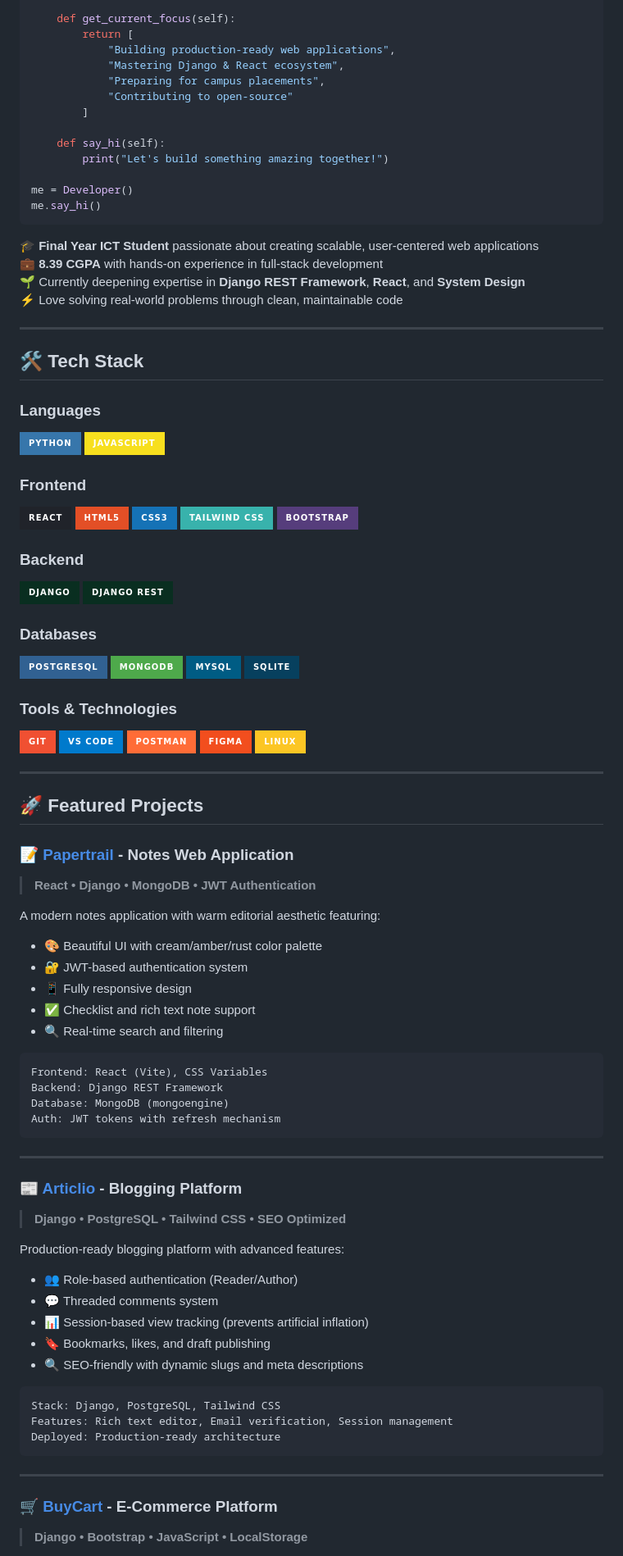
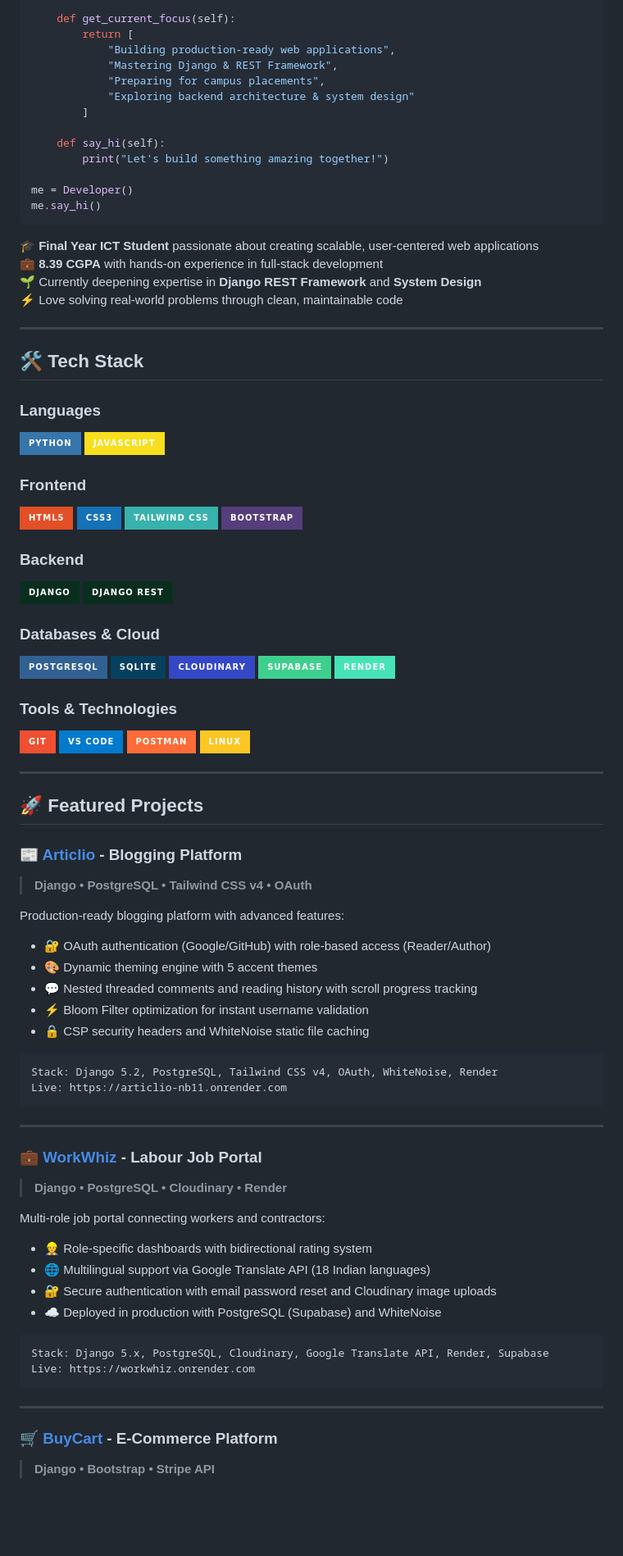
Before and after one commit to ARShaikh0801/ARShaikh0801, a Markdown page: README.md, the part around one of its changes. Shown at 82% size. GitHub-like rendering; badges without logos; blank space fills up the shorter version.

Commit message:
Revise README.md with project updates and badges
Updated README with new project details and badge links.

````diff
--- a/README.md
+++ b/README.md
@@ -26,9 +27,9 @@ class Developer:
     def get_current_focus(self):
         return [
             "Building production-ready web applications",
-            "Mastering Django & React ecosystem",
+            "Mastering Django & REST Framework",
             "Preparing for campus placements",
-            "Contributing to open-source"
+            "Exploring backend architecture & system design"
         ]
 
     def say_hi(self):
@@ -40,7 +41,7 @@ me.say_hi()
 
 🎓 **Final Year ICT Student** passionate about creating scalable, user-centered web applications
 💼 **8.39 CGPA** with hands-on experience in full-stack development
-🌱 Currently deepening expertise in **Django REST Framework**, **React**, and **System Design**
+🌱 Currently deepening expertise in **Django REST Framework** and **System Design**
 ⚡ Love solving real-world problems through clean, maintainable code
 
 ---
@@ -52,7 +53,6 @@ me.say_hi()
 ![JavaScript](https://img.shields.io/badge/JavaScript-F7DF1E?style=for-the-badge&logo=javascript&logoColor=black)
 
 ### **Frontend**
-![React](https://img.shields.io/badge/React-20232A?style=for-the-badge&logo=react&logoColor=61DAFB)
 ![HTML5](https://img.shields.io/badge/HTML5-E34F26?style=for-the-badge&logo=html5&logoColor=white)
 ![CSS3](https://img.shields.io/badge/CSS3-1572B6?style=for-the-badge&logo=css3&logoColor=white)
 ![Tailwind](https://img.shields.io/badge/Tailwind_CSS-38B2AC?style=for-the-badge&logo=tailwind-css&logoColor=white)
@@ -62,60 +62,56 @@ me.say_hi()
 ![Django](https://img.shields.io/badge/Django-092E20?style=for-the-badge&logo=django&logoColor=white)
 ![DRF](https://img.shields.io/badge/Django_REST-092E20?style=for-the-badge&logo=django&logoColor=white)
 
-### **Databases**
+### **Databases & Cloud**
 ![PostgreSQL](https://img.shields.io/badge/PostgreSQL-316192?style=for-the-badge&logo=postgresql&logoColor=white)
-![MongoDB](https://img.shields.io/badge/MongoDB-4EA94B?style=for-the-badge&logo=mongodb&logoColor=white)
-![MySQL](https://img.shields.io/badge/MySQL-005C84?style=for-the-badge&logo=mysql&logoColor=white)
 ![SQLite](https://img.shields.io/badge/SQLite-07405E?style=for-the-badge&logo=sqlite&logoColor=white)
+![Cloudinary](https://img.shields.io/badge/Cloudinary-3448C5?style=for-the-badge&logo=cloudinary&logoColor=white)
+![Supabase](https://img.shields.io/badge/Supabase-3ECF8E?style=for-the-badge&logo=supabase&logoColor=white)
+![Render](https://img.shields.io/badge/Render-46E3B7?style=for-the-badge&logo=render&logoColor=white)
 
 ### **Tools & Technologies**
 ![Git](https://img.shields.io/badge/Git-F05032?style=for-the-badge&logo=git&logoColor=white)
 ![VS Code](https://img.shields.io/badge/VS_Code-007ACC?style=for-the-badge&logo=visual-studio-code&logoColor=white)
 ![Postman](https://img.shields.io/badge/Postman-FF6C37?style=for-the-badge&logo=postman&logoColor=white)
-![Figma](https://img.shields.io/badge/Figma-F24E1E?style=for-the-badge&logo=figma&logoColor=white)
 ![Linux](https://img.shields.io/badge/Linux-FCC624?style=for-the-badge&logo=linux&logoColor=black)
 
 ---
 
 ## 🚀 Featured Projects
 
-### 📝 [Papertrail](https://github.com/ARShaikh0801/Papertrail) - Notes Web Application
-> **React • Django • MongoDB • JWT Authentication**
+### 📰 [Articlio](https://github.com/ARShaikh0801/Articlio) - Blogging Platform
+> **Django • PostgreSQL • Tailwind CSS v4 • OAuth**
 
-A modern notes application with warm editorial aesthetic featuring:
-- 🎨 Beautiful UI with cream/amber/rust color palette
-- 🔐 JWT-based authentication system
-- 📱 Fully responsive design
-- ✅ Checklist and rich text note support
-- 🔍 Real-time search and filtering
+Production-ready blogging platform with advanced features:
+- 🔐 OAuth authentication (Google/GitHub) with role-based access (Reader/Author)
+- 🎨 Dynamic theming engine with 5 accent themes
+- 💬 Nested threaded comments and reading history with scroll progress tracking
+- ⚡ Bloom Filter optimization for instant username validation
+- 🔒 CSP security headers and WhiteNoise static file caching
 
 ```
-Frontend: React (Vite), CSS Variables
-Backend: Django REST Framework
-Database: MongoDB (mongoengine)
-Auth: JWT tokens with refresh mechanism
+Stack: Django 5.2, PostgreSQL, Tailwind CSS v4, OAuth, WhiteNoise, Render
+Live: https://articlio-nb11.onrender.com
 ```
 
 ---
 
-### 📰 [Articlio](https://github.com/ARShaikh0801/Articlio) - Blogging Platform
-> **Django • PostgreSQL • Tailwind CSS • SEO Optimized**
+### 💼 [WorkWhiz](https://github.com/ARShaikh0801/WorkWhiz) - Labour Job Portal
+> **Django • PostgreSQL • Cloudinary • Render**
 
-Production-ready blogging platform with advanced features:
-- 👥 Role-based authentication (Reader/Author)
-- 💬 Threaded comments system
-- 📊 Session-based view tracking (prevents artificial inflation)
-- 🔖 Bookmarks, likes, and draft publishing
-- 🔍 SEO-friendly with dynamic slugs and meta descriptions
+Multi-role job portal connecting workers and contractors:
+- 👷 Role-specific dashboards with bidirectional rating system
+- 🌐 Multilingual support via Google Translate API (18 Indian languages)
+- 🔐 Secure authentication with email password reset and Cloudinary image uploads
+- ☁️ Deployed in production with PostgreSQL (Supabase) and WhiteNoise
 
 ```
-Stack: Django, PostgreSQL, Tailwind CSS
-Features: Rich text editor, Email verification, Session management
-Deployed: Production-ready architecture
+Stack: Django 5.x, PostgreSQL, Cloudinary, Google Translate API, Render, Supabase
+Live: https://workwhiz.onrender.com
 ```
 
 ---
 
 ### 🛒 [BuyCart](https://github.com/ARShaikh0801/buyCart) - E-Commerce Platform
-> **Django • Bootstrap • JavaScript • LocalStorage**
+> **Django • Bootstrap • Stripe API**
 
````
Also changed, not shown: other parts of README.md (+33 -21 lines).
